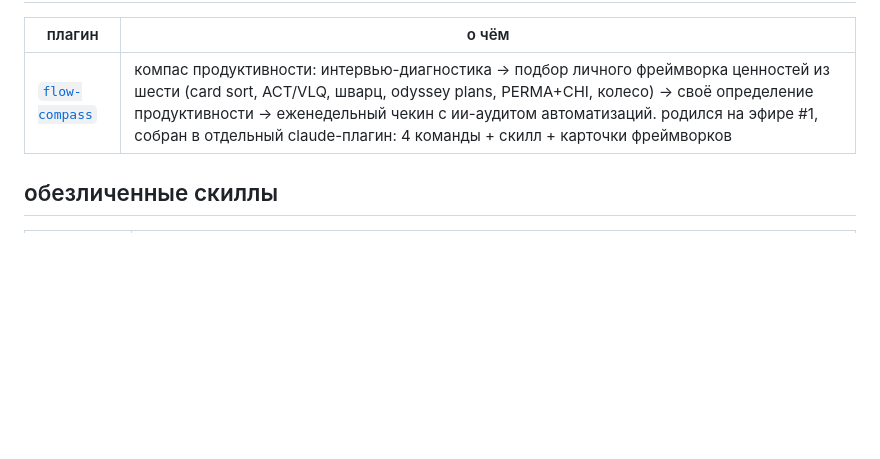
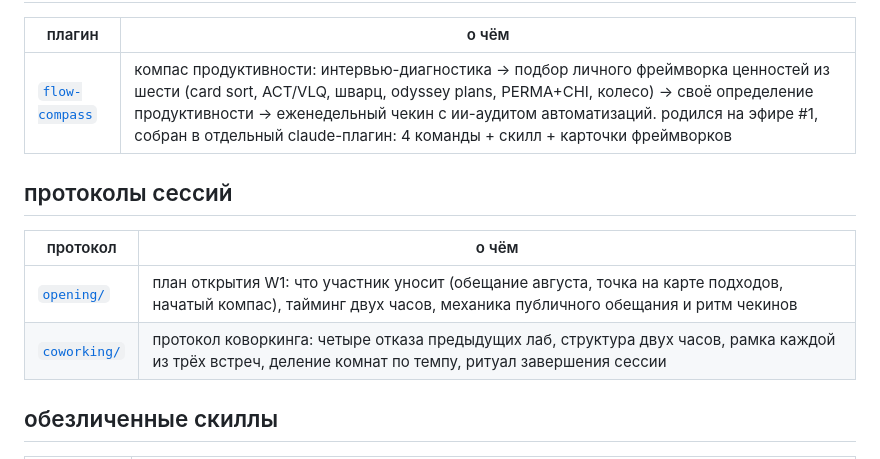
Before and after one commit to ai-mindset-org/s26-lab, a Markdown page: artifacts/README.md, the part around the change. Drawn GitHub-style; blank space fills up the shorter version.

```diff
--- a/artifacts/README.md
+++ b/artifacts/README.md
@@ -22,6 +22,13 @@
 |--------|-------|
 | [`flow-compass`](flow-compass/) | компас продуктивности: интервью-диагностика → подбор личного фреймворка ценностей из шести (card sort, ACT/VLQ, шварц, odyssey plans, PERMA+CHI, колесо) → своё определение продуктивности → еженедельный чекин с ии-аудитом автоматизаций. родился на эфире #1, собран в отдельный claude-плагин: 4 команды + скилл + карточки фреймворков |
 
+## протоколы сессий
+
+| протокол | о чём |
+|----------|-------|
+| [`opening/`](opening/) | план открытия W1: что участник уносит (обещание августа, точка на карте подходов, начатый компас), тайминг двух часов, механика публичного обещания и ритм чекинов |
+| [`coworking/`](coworking/) | протокол коворкинга: четыре отказа предыдущих лаб, структура двух часов, рамка каждой из трёх встреч, деление комнат по темпу, ритуал завершения сессии |
+
 ## обезличенные скиллы
 
 | скилл | о чём |
```
Also changed, not shown: artifacts/coworking/README.md (added, +61 -0 lines), artifacts/opening/README.md (added, +57 -0 lines).
